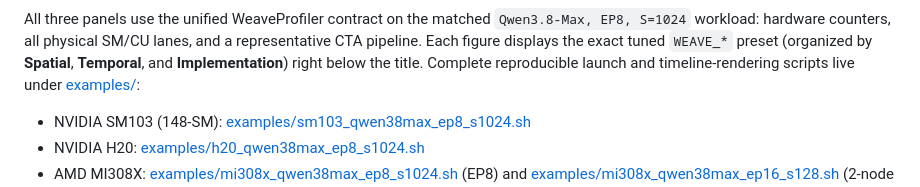
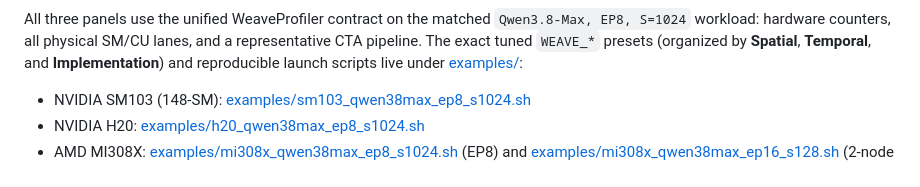
Before and after one commit to ziyuhuang123/weave, a Markdown page: README.md, the part around the change. Drawn GitHub-style.

Commit message:
docs: keep WeaveProfiler timeline figures clean without parameter banner, keep full tuned presets in examples/*.sh

```diff
--- a/README.md
+++ b/README.md
@@ -128,10 +128,9 @@ source line passes end-to-end with live policy readback.
 
 All three panels use the unified WeaveProfiler contract on the matched
 `Qwen3.8-Max, EP8, S=1024` workload: hardware counters, all physical SM/CU
-lanes, and a representative CTA pipeline. Each figure displays the exact tuned
-`WEAVE_*` preset (organized by **Spatial**, **Temporal**, and
-**Implementation**) right below the title. Complete reproducible launch and
-timeline-rendering scripts live under [examples/](examples/README.md):
+lanes, and a representative CTA pipeline. The exact tuned `WEAVE_*` presets
+(organized by **Spatial**, **Temporal**, and **Implementation**) and
+reproducible launch scripts live under [examples/](examples/README.md):
 
 - NVIDIA SM103 (148-SM): [examples/sm103_qwen38max_ep8_s1024.sh](examples/sm103_qwen38max_ep8_s1024.sh)
 - NVIDIA H20: [examples/h20_qwen38max_ep8_s1024.sh](examples/h20_qwen38max_ep8_s1024.sh)
```
Also changed, not shown: README_zh.md (+3 -3 lines), docs/figures/weaveprofiler_h20_timeline.png, docs/figures/weaveprofiler_mi308x_timeline.png, docs/figures/weaveprofiler_sm103_timeline.png.
